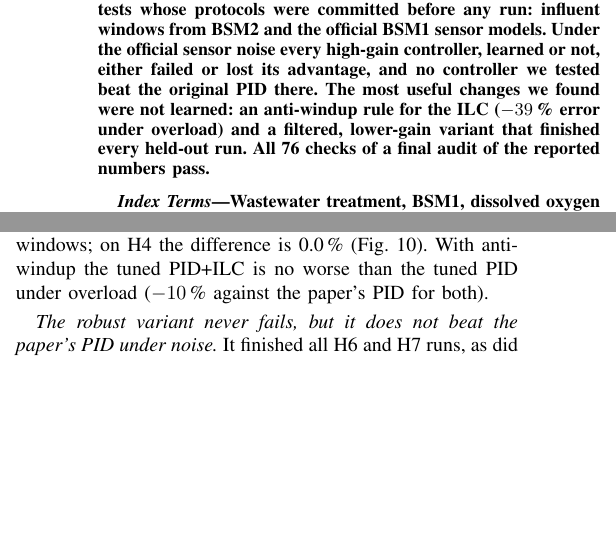
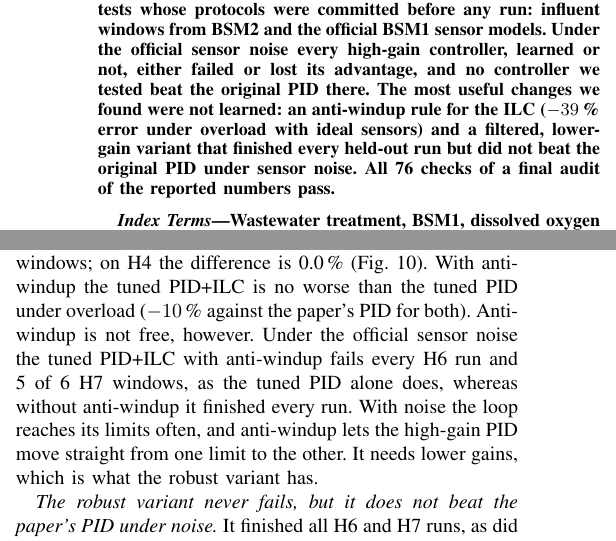
Before and after one commit to Amritha902/water_resource, a LaTeX paper (docs/paper/main.tex): two parts of the columns of pages 1 and 7 of 9, joined at a grey line, cut so that both start at the same text, the shorter picture padded with empty space. Compiled offline with pdfLaTeX.

Commit message:
Paper 1: headline quote with its caveats; anti-windup fails under sensor noise (stated)

```diff
--- a/docs/paper/main.tex
+++ b/docs/paper/main.tex
@@ -53,8 +53,9 @@ before any run: influent windows from BSM2 and the official BSM1 sensor
 models. Under the official sensor noise every high-gain controller, learned
 or not, either failed or lost its advantage, and no controller we tested
 beat the original PID there. The most useful changes we found were not
-learned: an anti-windup rule for the ILC ($-39$\,\% error under overload)
-and a filtered, lower-gain variant that finished every held-out run. All
+learned: an anti-windup rule for the ILC ($-39$\,\% error under overload
+with ideal sensors) and a filtered, lower-gain variant that finished every
+held-out run but did not beat the original PID under sensor noise. All
 76 checks of a final audit of the reported numbers pass.
 \end{abstract}
 
@@ -636,7 +637,12 @@ anti-windup the oxygen drops when the aeration leaves its limit.}
 lower error than without it and is better in 5 of 6 windows; on H4 the
 difference is 0.0\,\% (Fig.~\ref{fig:aw}). With anti-windup the tuned
 PID+ILC is no worse than the tuned PID under overload ($-10$\,\% against the
-paper's PID for both).
+paper's PID for both). Anti-windup is not free, however. Under the official
+sensor noise the tuned PID+ILC with anti-windup fails every H6 run and 5 of
+6 H7 windows, as the tuned PID alone does, whereas without anti-windup it
+finished every run. With noise the loop reaches its limits often, and
+anti-windup lets the high-gain PID move straight from one limit to the
+other. It needs lower gains, which is what the robust variant has.
 
 \emph{The robust variant never fails, but it does not beat the paper's PID
 under noise.} It finished all H6 and H7 runs, as did the paper's PID, and
```
Also changed, not shown: docs/PAPER1_HELDOUT2.md (+2 -2 lines), README.md.
